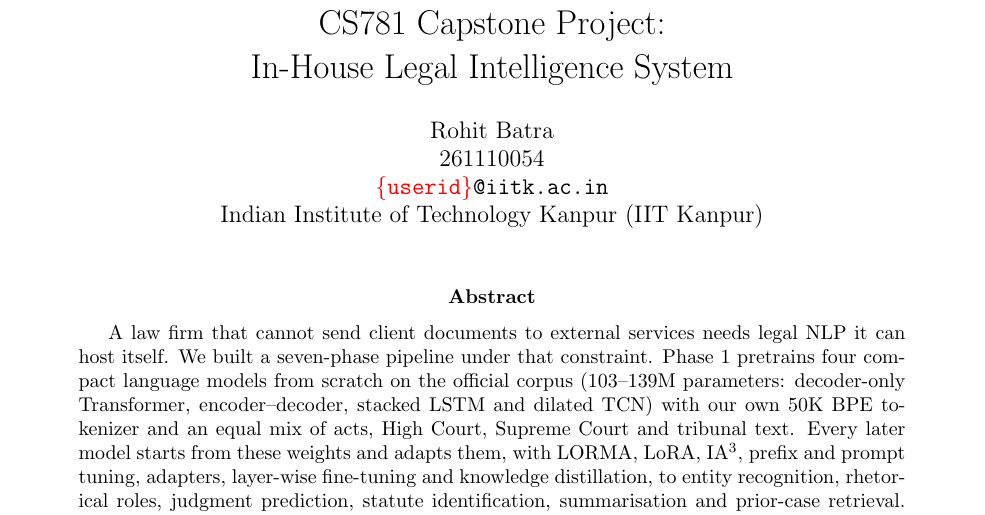
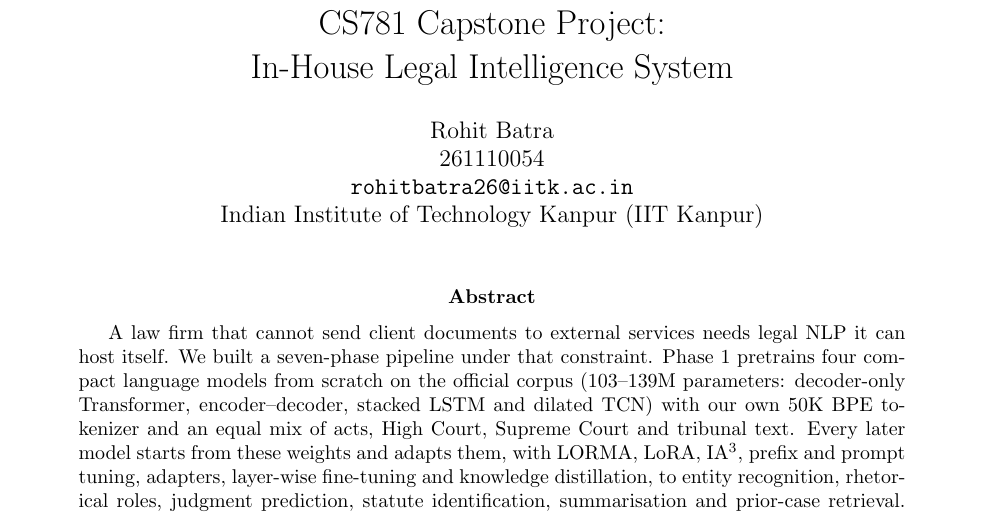
Before and after one commit to Rohit2004Batra/cs781-legal-lm-capstone, a LaTeX paper (report/Report.tex): part of page 1 of 13, cut so that both start at the same text. Compiled offline with pdfLaTeX.

Commit message:
Report: add IITK email
Co-Authored-By: Claude Opus 5.5 <noreply@anthropic.com>
Claude-Session: https://claude.ai/code/session_01ACRxY52e1q3F2koeFyXUKR

```diff
--- a/report/Report.tex
+++ b/report/Report.tex
@@ -46,7 +46,7 @@
 \author{
     Rohit Batra  \\
     261110054 \\
-    {\tt \todo{\{userid\}}@iitk.ac.in}\\
+    {\tt rohitbatra26@iitk.ac.in}\\
     Indian Institute of Technology Kanpur (IIT Kanpur)
 }
 \date{}
```
Also changed, not shown: report/CS781-CP-Rohit-Batra-261110054-report.pdf.
